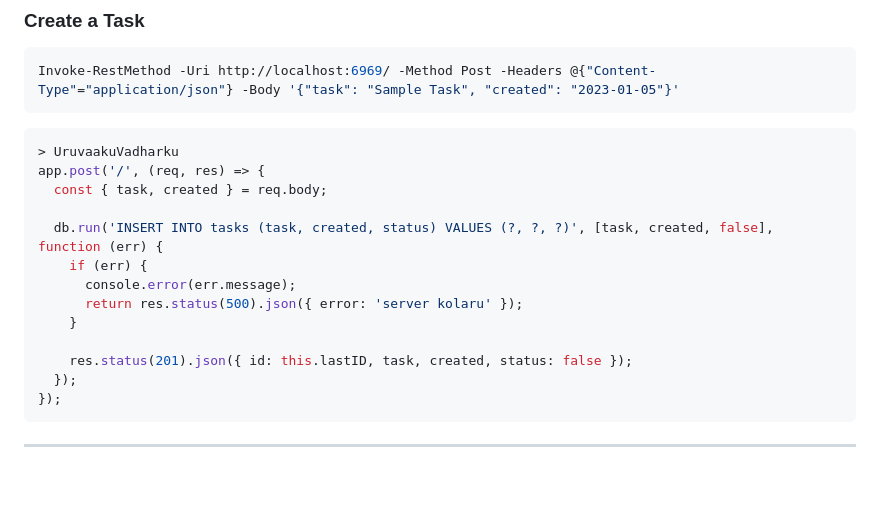
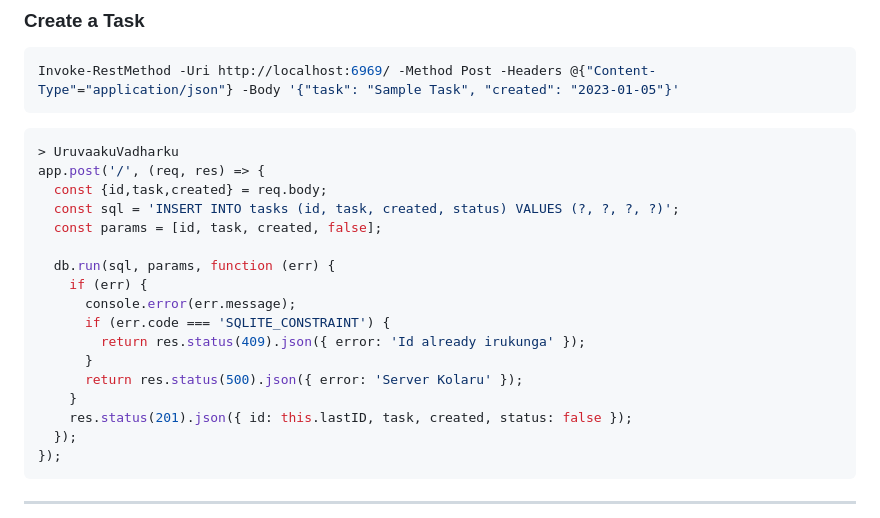
Before and after one commit to Ajaybalajiprasad/tk24, a Markdown page: README.md, the part around the change. Drawn GitHub-style; blank space fills up the shorter version.

````diff
--- a/README.md
+++ b/README.md
@@ -20,14 +20,18 @@ Invoke-RestMethod -Uri http://localhost:6969/ -Method Post -Headers @{"Content-T
 ```python
 > UruvaakuVadharku
 app.post('/', (req, res) => {
-  const { task, created } = req.body;
+  const {id,task,created} = req.body;
+  const sql = 'INSERT INTO tasks (id, task, created, status) VALUES (?, ?, ?, ?)';
+  const params = [id, task, created, false];
 
-  db.run('INSERT INTO tasks (task, created, status) VALUES (?, ?, ?)', [task, created, false], function (err) {
+  db.run(sql, params, function (err) {
     if (err) {
       console.error(err.message);
-      return res.status(500).json({ error: 'server kolaru' });
+      if (err.code === 'SQLITE_CONSTRAINT') {
+        return res.status(409).json({ error: 'Id already irukunga' });
+      }
+      return res.status(500).json({ error: 'Server Kolaru' });
     }
-
     res.status(201).json({ id: this.lastID, task, created, status: false });
   });
 });
````
